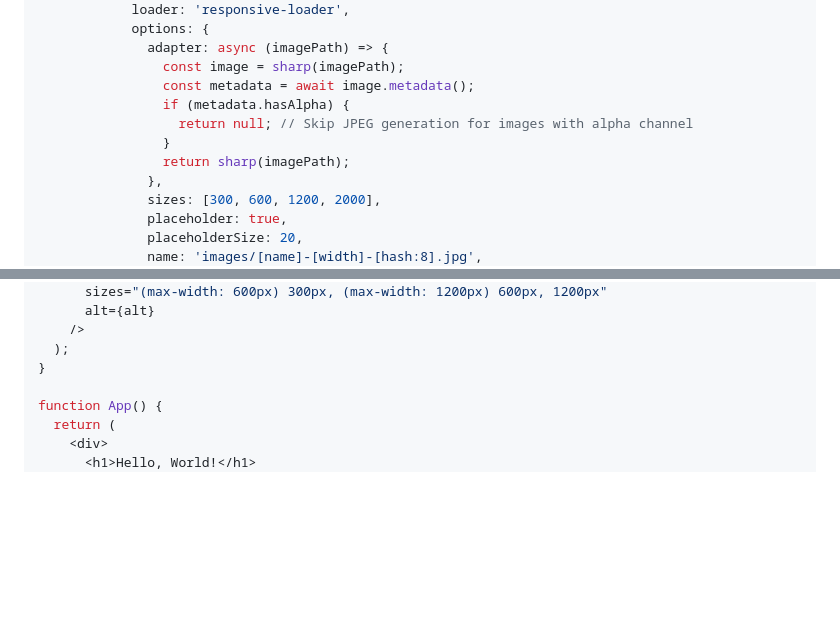
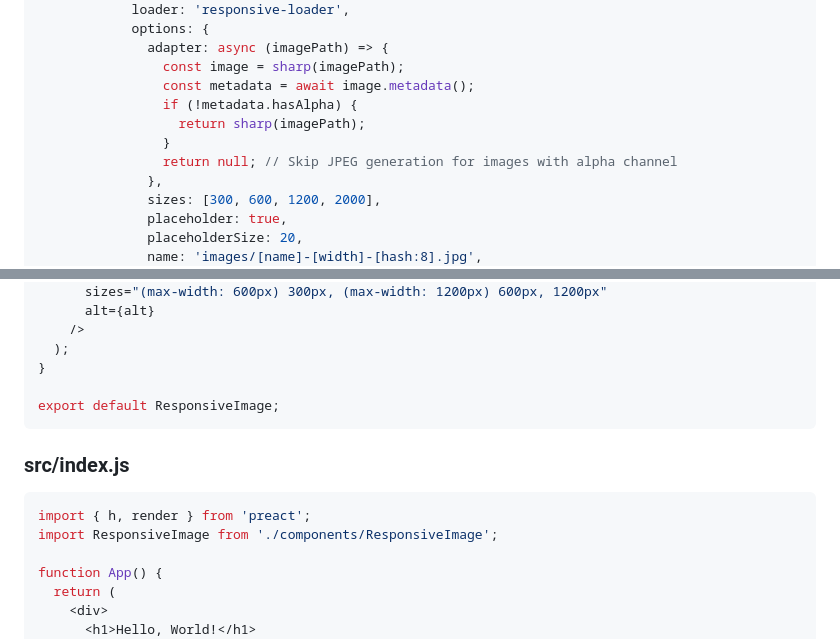
Before and after one commit to jameswquinn/preact-responsive-images, a Markdown page: Complete Project Setup for Preact App with Responsive Images.md, 2 parts joined by grey strips. Rendered like a GitHub page; blank space fills up the shorter version.

````diff
--- a/Complete Project Setup for Preact App with Responsive Images.md
+++ b/Complete Project Setup for Preact App with Responsive Images.md
@@ -82,10 +94,10 @@ module.exports = {
               adapter: async (imagePath) => {
                 const image = sharp(imagePath);
                 const metadata = await image.metadata();
-                if (metadata.hasAlpha) {
-                  return null; // Skip JPEG generation for images with alpha channel
+                if (!metadata.hasAlpha) {
+                  return sharp(imagePath);
                 }
-                return sharp(imagePath);
+                return null; // Skip JPEG generation for images with alpha channel
               },
               sizes: [300, 600, 1200, 2000],
               placeholder: true,
@@ -143,6 +155,15 @@ function ResponsiveImage({ src, alt }) {
     />
   );
 }
+
+export default ResponsiveImage;
+```
+
+### src/index.js
+
+```javascript
+import { h, render } from 'preact';
+import ResponsiveImage from './components/ResponsiveImage';
 
 function App() {
   return (
````
Also changed, not shown: other parts of Complete Project Setup for Preact App with Responsive Images.md (+62 -16 lines).
